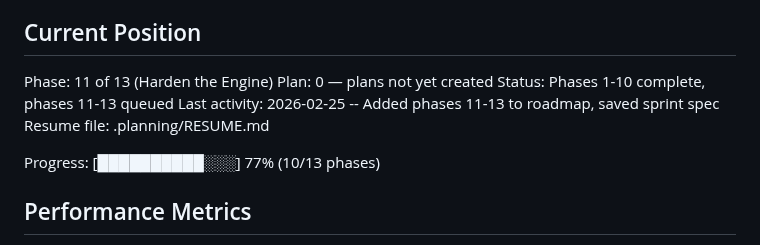
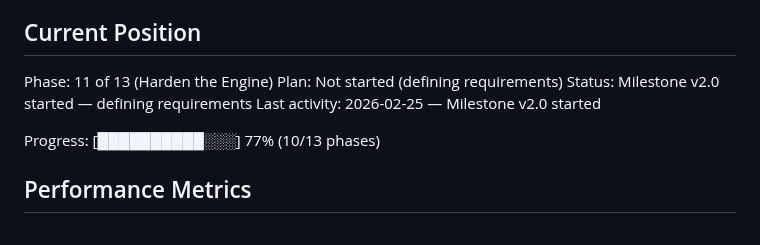
Before and after one commit to farhan-thsys/krabnet, a Markdown page: .planning/STATE.md, the part around the change. Drawn GitHub-style.

```diff
--- a/.planning/STATE.md
+++ b/.planning/STATE.md
@@ -10,10 +10,9 @@ See: .planning/PROJECT.md (updated 2026-02-24)
 ## Current Position
 
 Phase: 11 of 13 (Harden the Engine)
-Plan: 0 — plans not yet created
-Status: Phases 1-10 complete, phases 11-13 queued
-Last activity: 2026-02-25 -- Added phases 11-13 to roadmap, saved sprint spec
-Resume file: .planning/RESUME.md
+Plan: Not started (defining requirements)
+Status: Milestone v2.0 started — defining requirements
+Last activity: 2026-02-25 — Milestone v2.0 started
 
 Progress: [██████████░░░] 77% (10/13 phases)
 
```
Also changed, not shown: .planning/PROJECT.md (+52 -22 lines).
